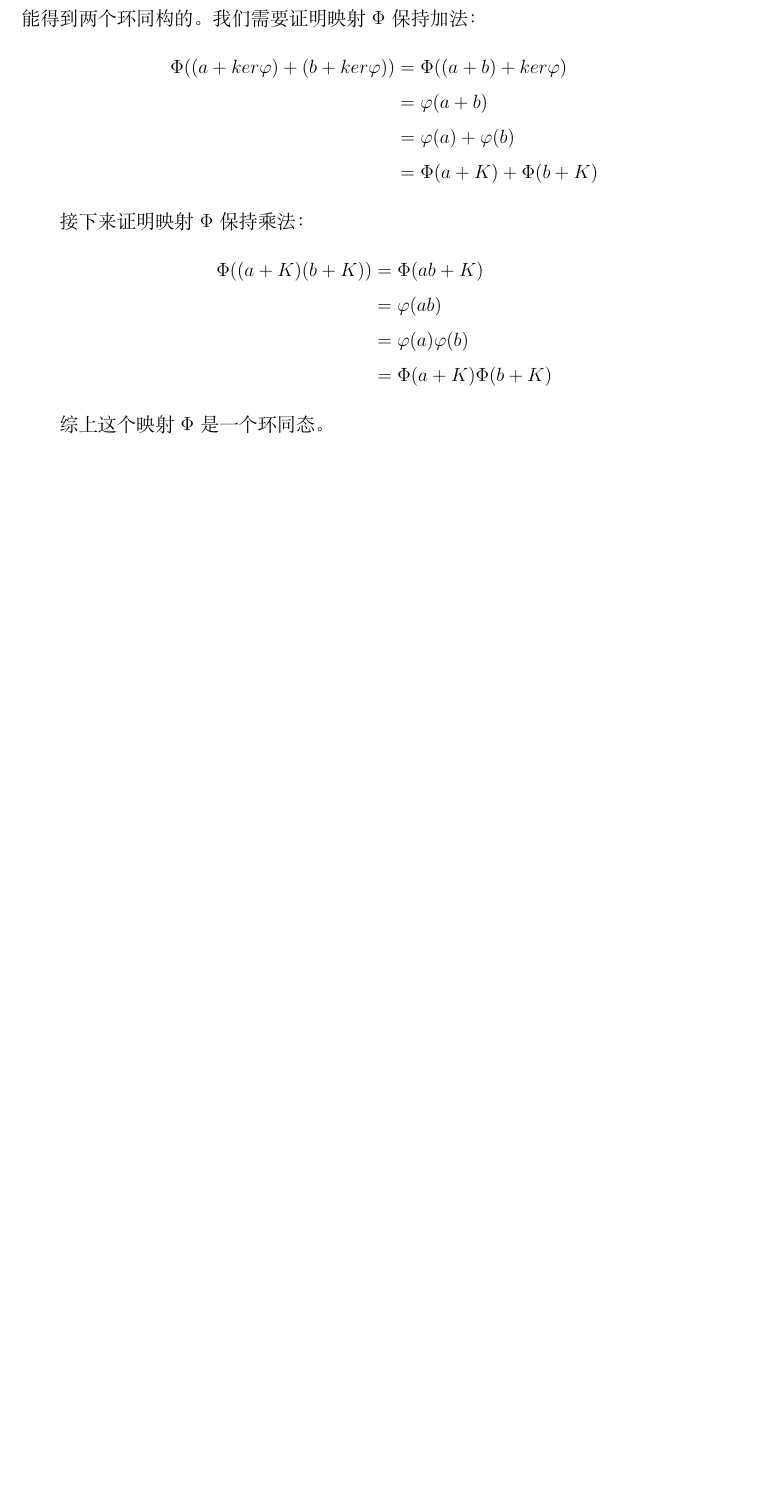
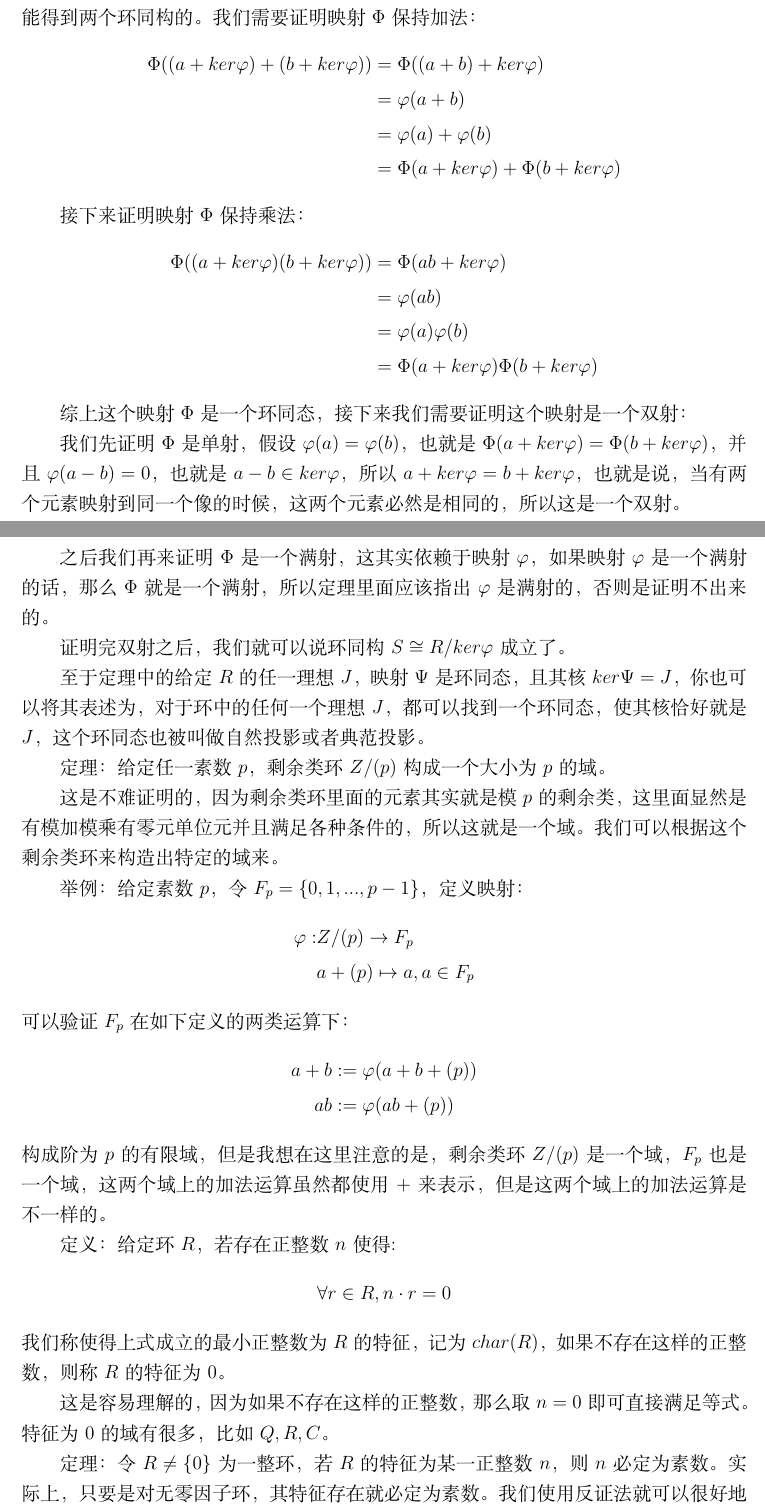
Before and after one commit to Leon5428/Leon5428, a LaTeX document (Math/M11-FiniteFieldsAndTheirApplications/01-chapter2.tex): part of page 3 of 3 before the commit and two parts of pages 3 and 4 of 5 after it, the two joined at a grey line, cut so that both start at the same text, the shorter picture padded with empty space. Compiled offline with XeLaTeX.

Commit message:
新增有限域第二章
补充到有限域的特征必然是素数的推论

```diff
--- a/Math/M11-FiniteFieldsAndTheirApplications/01-chapter2.tex
+++ b/Math/M11-FiniteFieldsAndTheirApplications/01-chapter2.tex
@@ -104,15 +109,51 @@ ar_1,ar_2,...,ar_n
 \Phi((a+ker\varphi)+(b+ker\varphi))&=\Phi((a+b)+ker\varphi)\\
 &=\varphi(a+b)\\
 &=\varphi(a)+\varphi(b)\\
-&=\Phi(a+K)+\Phi(b+K)
+&=\Phi(a+ker\varphi)+\Phi(b+ker\varphi)
 \end{align*}
 
 接下来证明映射$\Phi$保持乘法：
 \begin{align*}
-    \Phi((a+K)(b+K))&=\Phi(ab+K)\\
+    \Phi((a+ker\varphi)(b+ker\varphi))&=\Phi(ab+ker\varphi)\\
     &=\varphi(ab)\\
     &=\varphi(a)\varphi(b)\\
-    &=\Phi(a+K)\Phi(b+K)
+    &=\Phi(a+ker\varphi)\Phi(b+ker\varphi)
 \end{align*}
 
-综上这个映射$\Phi$是一个环同态。
+综上这个映射$\Phi$是一个环同态，接下来我们需要证明这个映射是一个双射：
+
+我们先证明$\Phi$是单射，假设$\varphi(a)=\varphi(b)$，也就是$\Phi(a+ker\varphi)=\Phi(b+ker\varphi)$，并且$\varphi(a-b)=0$，也就是$a-b\in ker\varphi$，所以$a+ker\varphi=b+ker\varphi$，也就是说，当有两个元素映射到同一个像的时候，这两个元素必然是相同的，所以这是一个双射。
+
+之后我们再来证明$\Phi$是一个满射，这其实依赖于映射$\varphi$，如果映射$\varphi$是一个满射的话，那么$\Phi$就是一个满射，所以定理里面应该指出$\varphi$是满射的，否则是证明不出来的。
+
+证明完双射之后，我们就可以说环同构$S\cong R/ker\varphi$成立了。
+
+至于定理中的给定$R$的任一理想$J$，映射$\Psi$是环同态，且其核$ker\Psi=J$，你也可以将其表述为，对于环中的任何一个理想$J$，都可以找到一个环同态，使其核恰好就是$J$，这个环同态也被叫做自然投影或者典范投影。
+
+定理：给定任一素数$p$，剩余类环$Z/(p)$构成一个大小为$p$的域。
+
+这是不难证明的，因为剩余类环里面的元素其实就是模$p$的剩余类，这里面显然是有模加模乘有零元单位元并且满足各种条件的，所以这就是一个域。我们可以根据这个剩余类环来构造出特定的域来。
+
+举例：给定素数$p$，令$F_p=\{0,1,...,p-1\}$，定义映射：
+\begin{align*}
+\varphi:&Z/(p)\rightarrow F_p\\
+&a+(p)\mapsto a,a\in F_p
+\end{align*}
+可以验证$F_p$在如下定义的两类运算下：
+\begin{align*}
+a+b &:=\varphi(a+b+(p))\\
+ab &:=\varphi(ab+(p))
+\end{align*}
+构成阶为$p$的有限域，但是我想在这里注意的是，剩余类环$Z/(p)$是一个域，$F_p$也是一个域，这两个域上的加法运算虽然都使用+来表示，但是这两个域上的加法运算是不一样的。
+
+定义：给定环$R$，若存在正整数$n$使得:
+\begin{align*}
+\forall r\in R, n\cdot r=0
+\end{align*}
+我们称使得上式成立的最小正整数为$R$的特征，记为$char(R)$，如果不存在这样的正整数，则称$R$的特征为0。
+
+这是容易理解的，因为如果不存在这样的正整数，那么取$n=0$即可直接满足等式。特征为0的域有很多，比如$Q,R,C$。
+
+定理：令$R\neq\{0\}$为一整环，若$R$的特征为某一正整数$n$，则$n$必定为素数。
+实际上，只要是对无零因子环，其特征存在就必定为素数。我们使用反证法就可以很好地证明这一点，我们假设$n$不是素数，存在$n_1<n,n_2<n$使得$n=n_1n_2$，那么环中肯定会存在一个非零元$a$使得$n_1a\neq 0,n_2a\neq 0$，但是：
+\begin{align*}
```
Also changed, not shown: Math/M11-FiniteFieldsAndTheirApplications/01-chapter2.tex (24 more changed lines).
